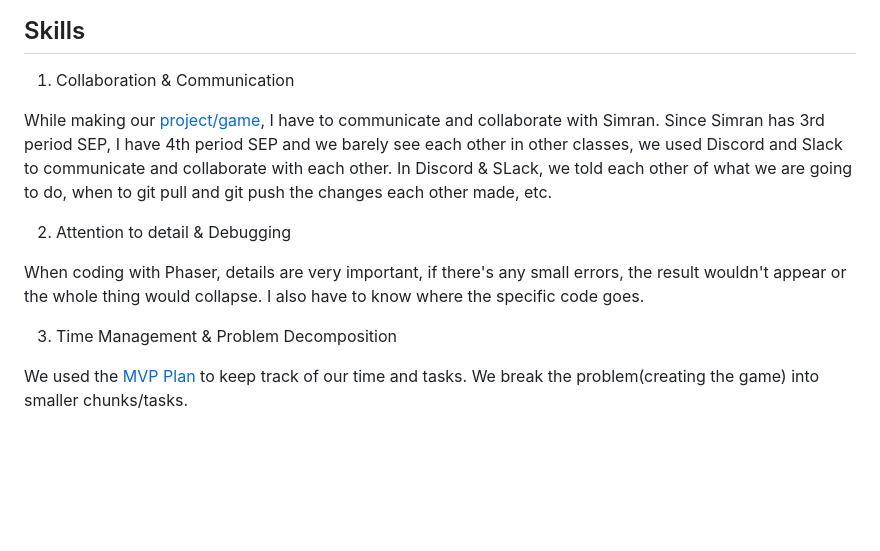
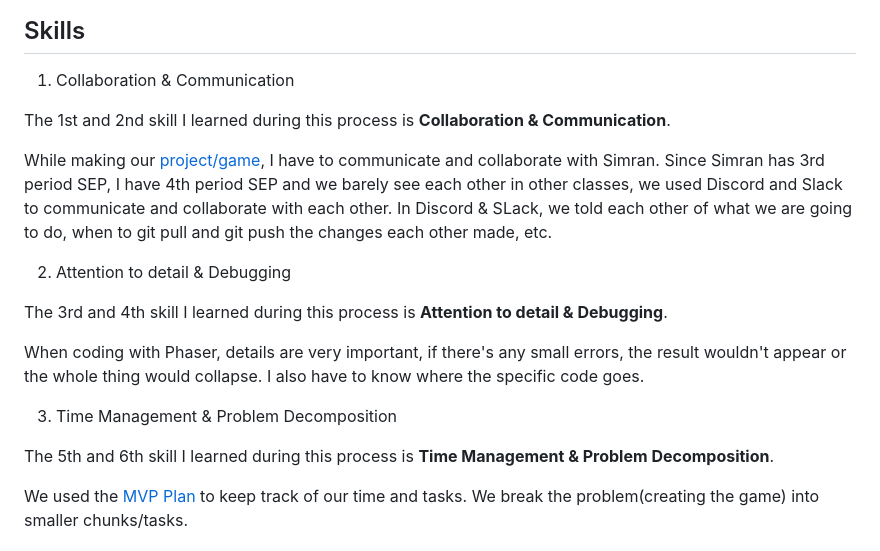
Before and after one commit to nancyc0337/sep11-freedom-project, a Markdown page: blog/entry04.md, the part around the change. Drawn GitHub-style; blank space fills up the shorter version.

Commit message:
edit blog 2&4

```diff
--- a/blog/entry04.md
+++ b/blog/entry04.md
@@ -76,13 +76,19 @@ Right now in the Engineering Design Process(EDP), I am on the 5th step(Create a
 
 1) Collaboration & Communication
 
+The 1st and 2nd skill I learned during this process is **Collaboration & Communication**.
+
 While making our [project/game](https://github.com/simrans4258/music-game/tree/main), I have to communicate and collaborate with Simran. Since Simran has 3rd period SEP, I have 4th period SEP and we barely see each other in other classes, we used Discord and Slack to communicate and collaborate with each other. In Discord & SLack, we told each other of what we are going to do, when to git pull and git push the changes each other made, etc.
 
 2) Attention to detail & Debugging
 
+The 3rd and 4th skill I learned during this process is **Attention to detail & Debugging**.
+
 When coding with Phaser, details are very important, if there's any small errors, the result wouldn't appear or the whole thing would collapse. I also have to know where the specific code goes.
 
 3) Time Management & Problem Decomposition
+
+The 5th and 6th skill I learned during this process is **Time Management & Problem Decomposition**.
 
 We used the [MVP Plan](https://github.com/nancyc0337/sep11-freedom-project/blob/main/prep/plan.md) to keep track of our time and tasks. We break the problem(creating the game) into smaller chunks/tasks.
 
```
Also changed, not shown: blog/entry02.md (+4 -0 lines).
